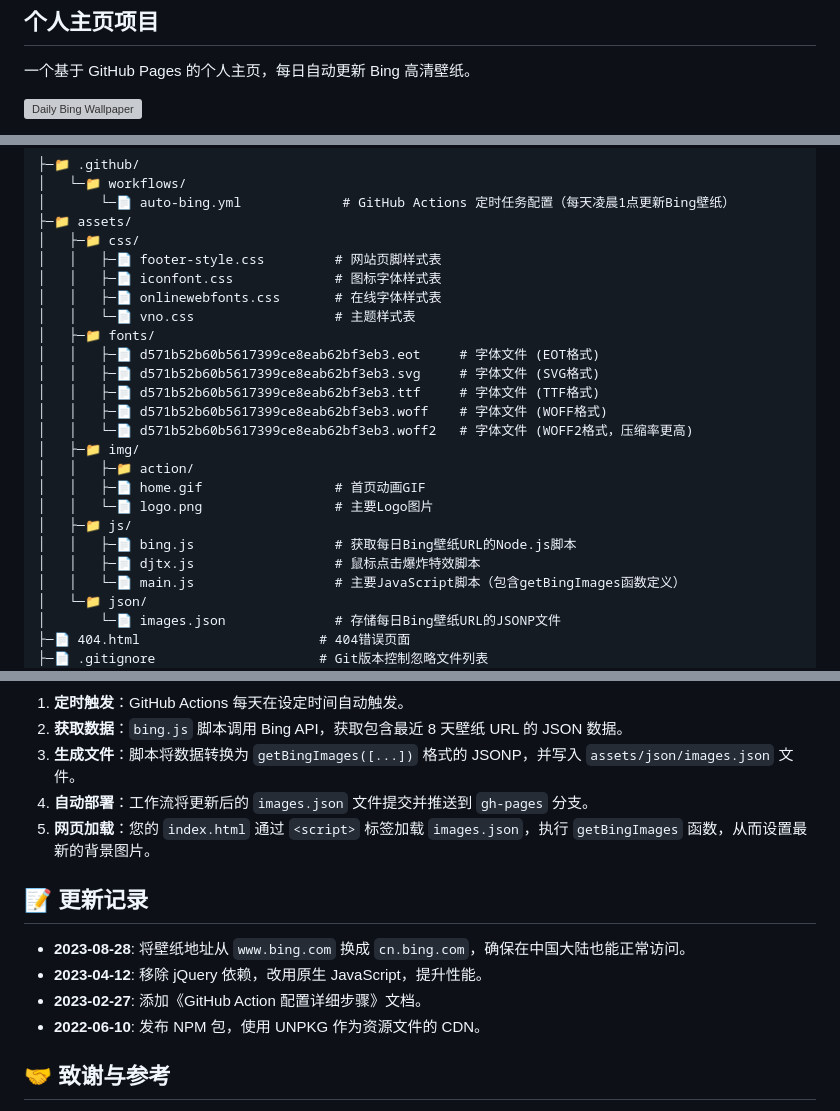
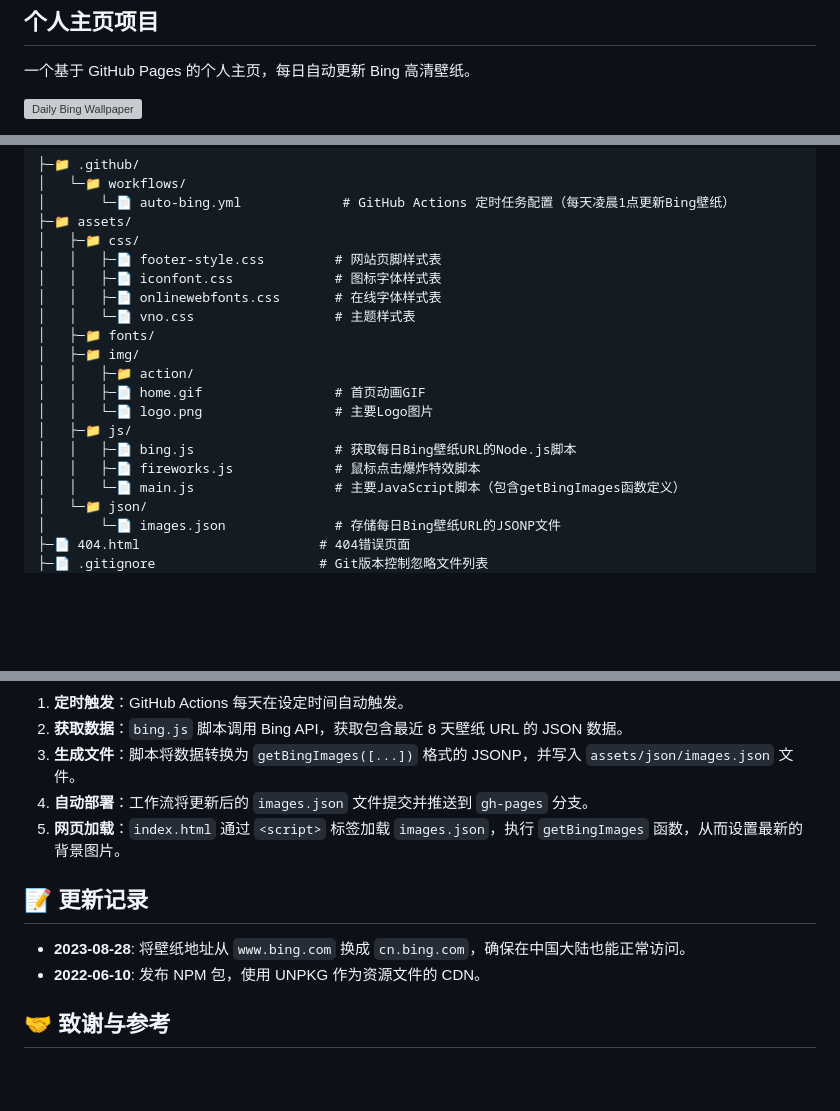
Before and after one commit to wojackop/AhHui-Homepage, a Markdown page: README.md, 3 parts joined by grey strips. Rendered like a GitHub page; blank space fills up the shorter version; grey boxes are pictures that could not be loaded.

```diff
--- a/README.md
+++ b/README.md
@@ -9,6 +9,6 @@
 
 <p style="text-align: center; margin: 0; padding: 0;">
   <img src="https://bing.gyhwd.top/daily.webp" alt="Daily Bing Wallpaper"
-       style="width: 100%; max-width: 100%; height: auto;" />
+       style="width: 100%; max-width: 80%; height: auto;" />
 </p>
 
@@ -37,18 +39,13 @@
 │   │   ├─📄 onlinewebfonts.css       # 在线字体样式表
 │   │   └─📄 vno.css                  # 主题样式表
 │   ├─📁 fonts/
-│   │   ├─📄 d571b52b60b5617399ce8eab62bf3eb3.eot     # 字体文件 (EOT格式)
-│   │   ├─📄 d571b52b60b5617399ce8eab62bf3eb3.svg     # 字体文件 (SVG格式)
-│   │   ├─📄 d571b52b60b5617399ce8eab62bf3eb3.ttf     # 字体文件 (TTF格式)
-│   │   ├─📄 d571b52b60b5617399ce8eab62bf3eb3.woff    # 字体文件 (WOFF格式)
-│   │   └─📄 d571b52b60b5617399ce8eab62bf3eb3.woff2   # 字体文件 (WOFF2格式，压缩率更高)
 │   ├─📁 img/
 │   │   ├─📁 action/
 │   │   ├─📄 home.gif                 # 首页动画GIF
 │   │   └─📄 logo.png                 # 主要Logo图片
 │   ├─📁 js/
 │   │   ├─📄 bing.js                  # 获取每日Bing壁纸URL的Node.js脚本
-│   │   ├─📄 djtx.js                  # 鼠标点击爆炸特效脚本
+│   │   ├─📄 fireworks.js             # 鼠标点击爆炸特效脚本
 │   │   └─📄 main.js                  # 主要JavaScript脚本（包含getBingImages函数定义）
 │   └─📁 json/
 │       └─📄 images.json              # 存储每日Bing壁纸URL的JSONP文件
@@ -173,14 +160,12 @@ graph TD
 2. **获取数据**：`bing.js` 脚本调用 Bing API，获取包含最近 8 天壁纸 URL 的 JSON 数据。
 3. **生成文件**：脚本将数据转换为 `getBingImages([...])` 格式的 JSONP，并写入 `assets/json/images.json` 文件。
 4. **自动部署**：工作流将更新后的 `images.json` 文件提交并推送到 `gh-pages` 分支。
-5. **网页加载**：您的 `index.html` 通过 `<script>` 标签加载 `images.json`，执行 `getBingImages` 函数，从而设置最新的背景图片。
+5. **网页加载**：`index.html` 通过 `<script>` 标签加载 `images.json`，执行 `getBingImages` 函数，从而设置最新的背景图片。
 
 
 ## 📝 更新记录
 
 - **2023-08-28**: 将壁纸地址从 `www.bing.com` 换成 `cn.bing.com`，确保在中国大陆也能正常访问。
-- **2023-04-12**: 移除 jQuery 依赖，改用原生 JavaScript，提升性能。
-- **2023-02-27**: 添加《GitHub Action 配置详细步骤》文档。
 - **2022-06-10**: 发布 NPM 包，使用 UNPKG 作为资源文件的 CDN。
 
 ## 🤝 致谢与参考
```
Also changed, not shown: other parts of README.md (+6 -14 lines).
